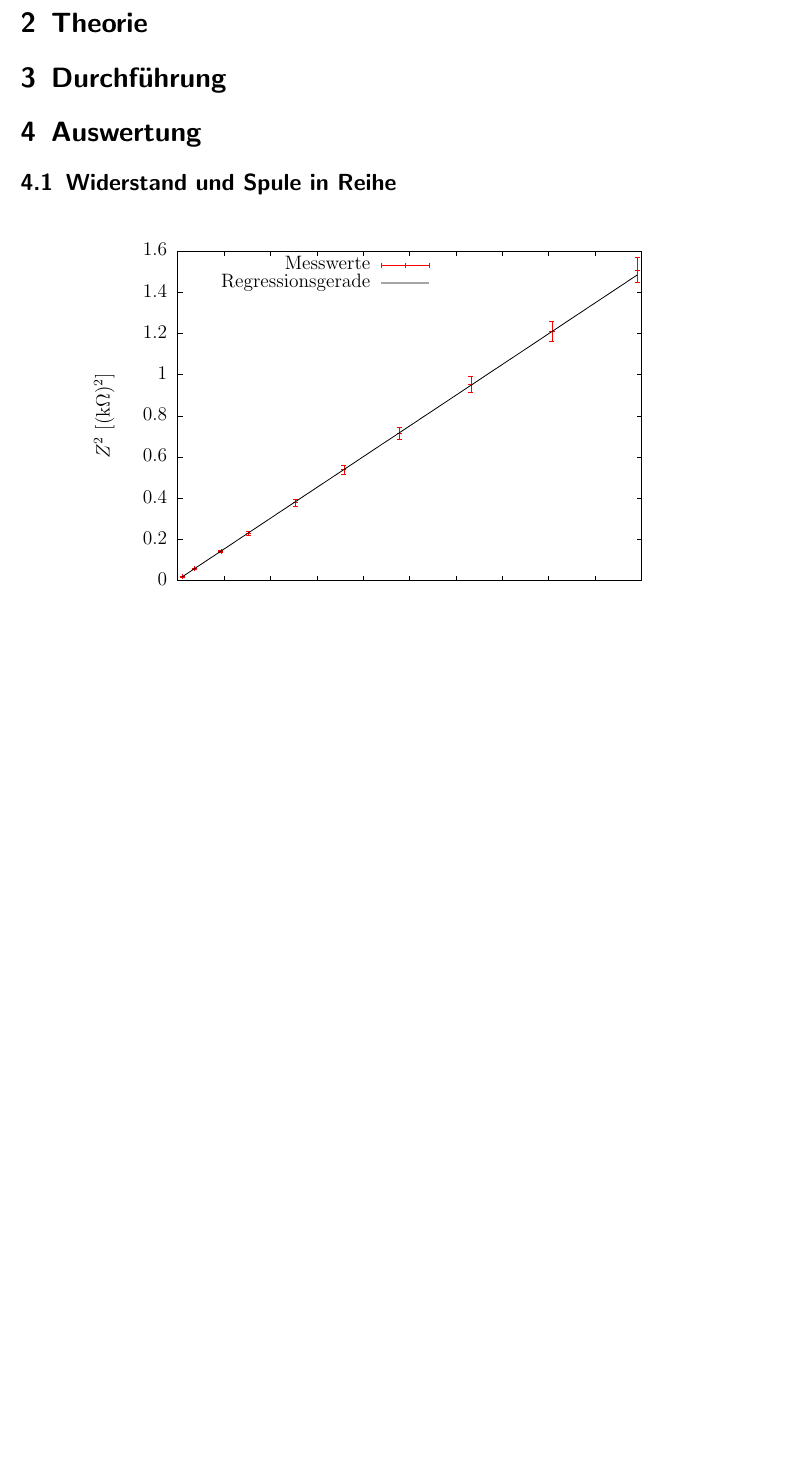
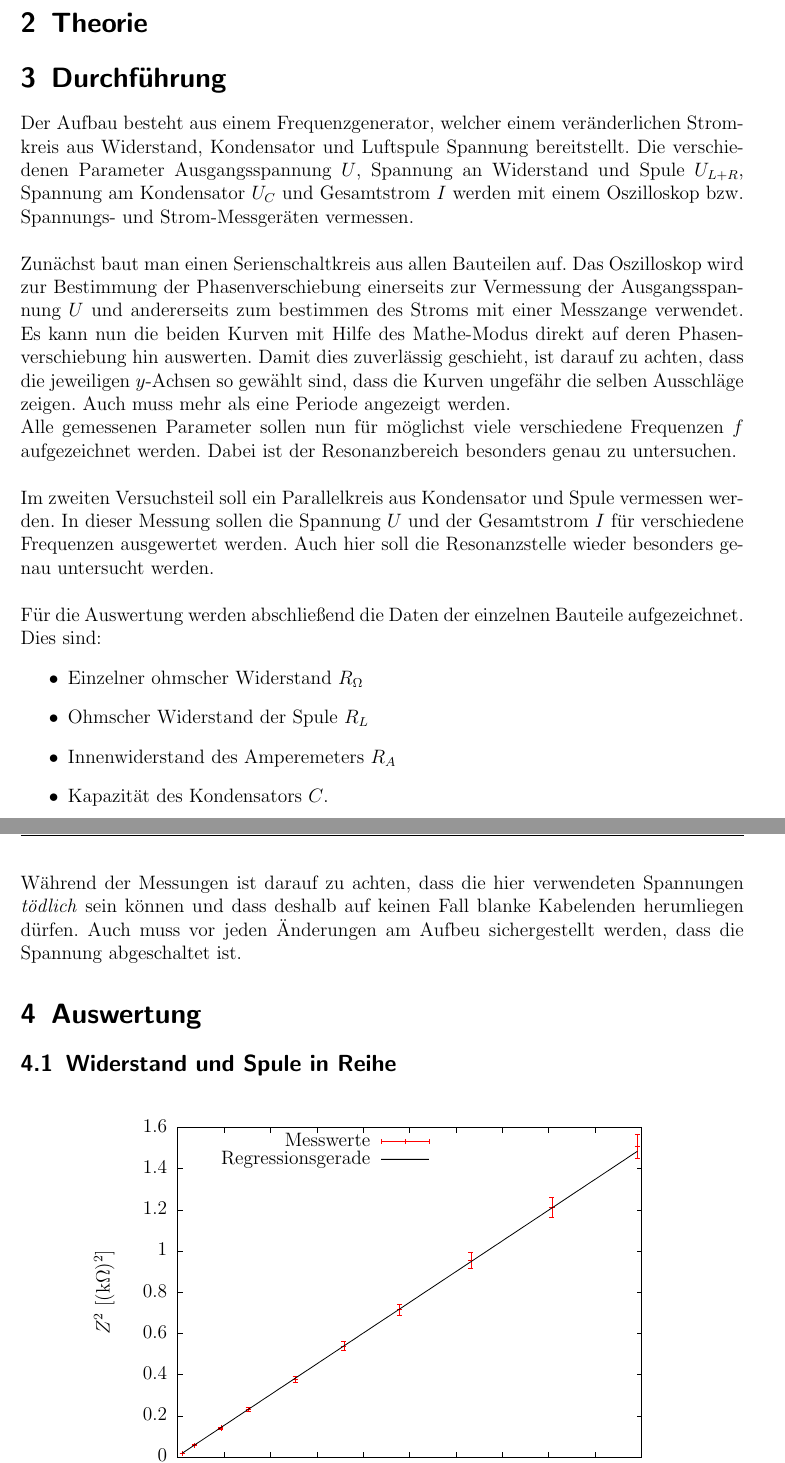
Before and after one commit to miallo/14Wechsel, a LaTeX document (Prohaupt.tex): part of page 3 of 7 before the commit and two parts of pages 3 and 4 of 7 after it, the two joined at a grey line, cut so that both start at the same text, the shorter picture padded with empty space. The pictures show the PDF file Prohaupt.pdf that the author committed with the source.

Commit message:
Durchführung fast fertig

```diff
--- a/Prohaupt.tex
+++ b/Prohaupt.tex
@@ -169,6 +169,33 @@ Dies soll in diesem Versuch erziehlt werden.\cite{LP14}
 
 \section{Durchführung}
 \label{sec:durchfuehrung}
+Der Aufbau besteht aus einem Frequenzgenerator, welcher einem veränderlichen Stromkreis aus Widerstand, Kondensator und Luftspule Spannung bereitstellt.
+Die verschiedenen Parameter Ausgangsspannung $U$, Spannung an Widerstand und Spule $U_{L+R}$, Spannung am Kondensator $U_C$ und Gesamtstrom $I$ werden mit einem Oszilloskop bzw. Spannungs- und Strom-Messgeräten vermessen.\\
+
+Zunächst baut man einen Serienschaltkreis aus allen Bauteilen auf.
+Das Oszilloskop wird zur Bestimmung der Phasenverschiebung einerseits zur Vermessung der Ausgangsspannung $U$ und andererseits zum bestimmen des Stroms mit einer Messzange verwendet.
+Es kann nun die beiden Kurven mit Hilfe des Mathe-Modus direkt auf deren Phasenverschiebung hin auswerten.
+Damit dies zuverlässig geschieht, ist darauf zu achten, dass die jeweiligen $y$-Achsen so gewählt sind, dass die Kurven ungefähr die selben Ausschläge zeigen.
+Auch muss mehr als eine Periode angezeigt werden.
+
+Alle gemessenen Parameter sollen nun für möglichst viele verschiedene Frequenzen $f$ aufgezeichnet werden.
+Dabei ist der Resonanzbereich besonders genau zu untersuchen.\\
+
+Im zweiten Versuchsteil soll ein Parallelkreis aus Kondensator und Spule vermessen werden.
+In dieser Messung sollen die Spannung $U$ und der Gesamtstrom $I$ für verschiedene Frequenzen ausgewertet werden.
+Auch hier soll die Resonanzstelle wieder besonders genau untersucht werden.\\
+
+Für die Auswertung werden abschließend die Daten der einzelnen Bauteile aufgezeichnet.
+Dies sind:
+\begin{itemize}
+\item Einzelner ohmscher Widerstand $R_\Omega$
+\item Ohmscher Widerstand der Spule $R_L$
+\item Innenwiderstand des Amperemeters $R_A$
+\item Kapazität des Kondensators $C$.
+\end{itemize}
+
+Während der Messungen ist darauf zu achten, dass die hier verwendeten Spannungen \emph{tödlich} sein können und dass deshalb auf keinen Fall blanke Kabelenden herumliegen dürfen.
+Auch muss vor jeden Änderungen am Aufbeu sichergestellt werden, dass die Spannung abgeschaltet ist.
 
 
 \section{Auswertung}
```
Also changed, not shown: Prohaupt.pdf, Prohaupt.tex (12 more changed lines).
